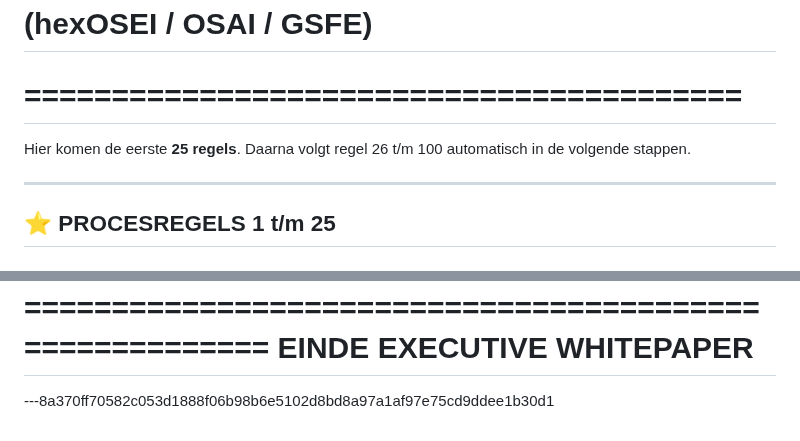
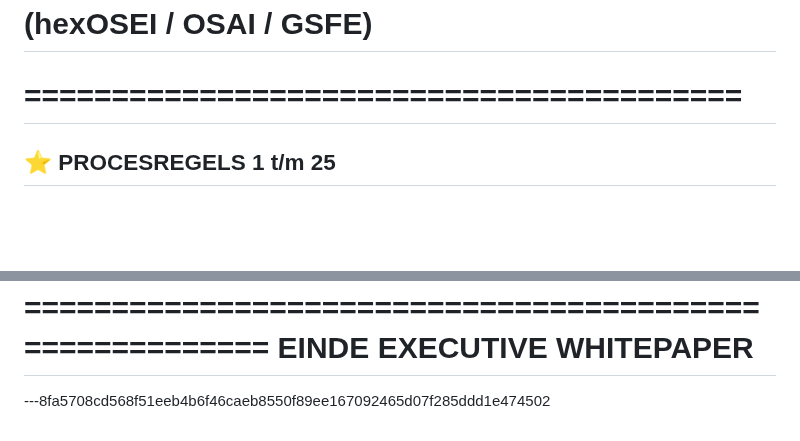
Before and after one commit to EllenBosMarcelMulder/hexOSAI_v1_DefensivePublication, a Markdown page: nex_generation_math/3th Generation Mathematics II.md, 2 parts joined by grey strips. Rendered like a GitHub page; blank space fills up the shorter version.

```diff
--- a/nex_generation_math/3th Generation Mathematics II.md
+++ b/nex_generation_math/3th Generation Mathematics II.md
@@ -5,11 +5,6 @@
 # (hexOSEI / OSAI / GSFE)
 
 # =========================================
-
-Hier komen de eerste **25 regels**.
-Daarna volgt regel 26 t/m 100 automatisch in de volgende stappen.
-
----
 
 ## ⭐ PROCESREGELS 1 t/m 25
 
@@ -1376,4 +1371,4 @@ Het is een technologie en methode die klaar is voor nationale integratie en inte
 EINDE EXECUTIVE WHITEPAPER
 ==========================
 
----8a370ff70582c053d1888f06b98b6e5102d8bd8a97a1af97e75cd9ddee1b30d1
+---8fa5708cd568f51eeb4b6f46caeb8550f89ee167092465d07f285ddd1e474502
```
